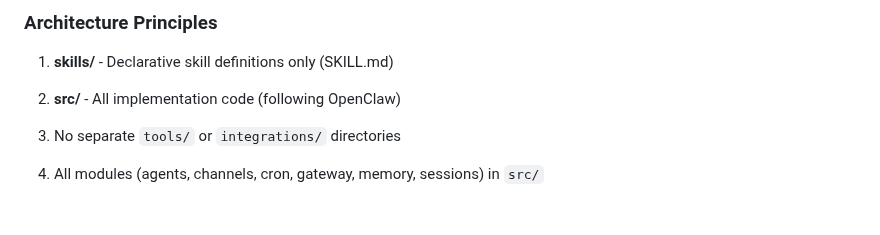
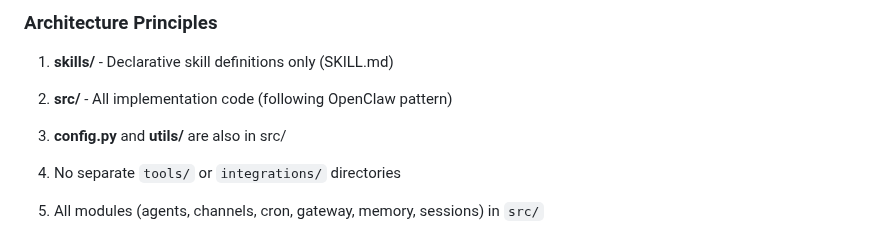
Before and after one commit to dvnuo/engineering-flow-platform, a Markdown page: README.md, the part around the change. Drawn GitHub-style; blank space fills up the shorter version.

Commit message:
docs: Update README

```diff
--- a/README.md
+++ b/README.md
@@ -201,7 +201,8 @@ engineering-flow/
 ### Architecture Principles
 
 1. **skills/** - Declarative skill definitions only (SKILL.md)
-2. **src/** - All implementation code (following OpenClaw)
+2. **src/** - All implementation code (following OpenClaw pattern)
+3. **config.py** and **utils/** are also in src/
 3. No separate `tools/` or `integrations/` directories
 4. All modules (agents, channels, cron, gateway, memory, sessions) in `src/`
 
```
